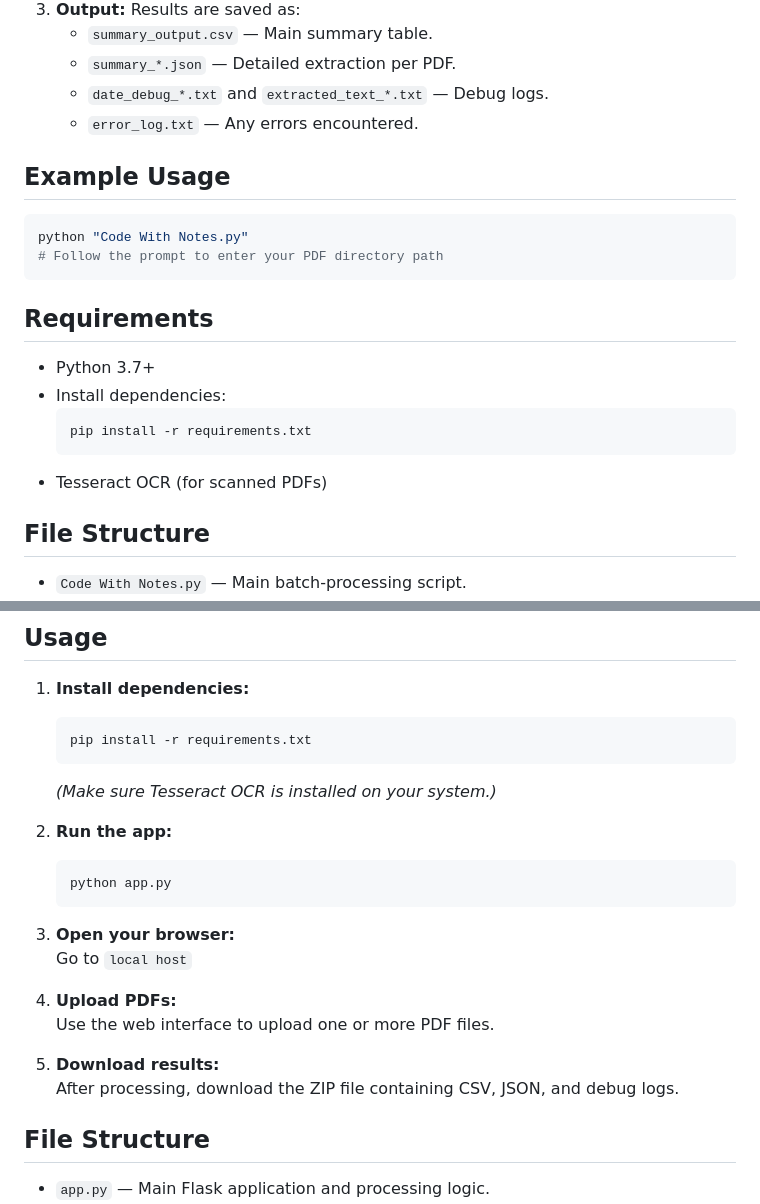
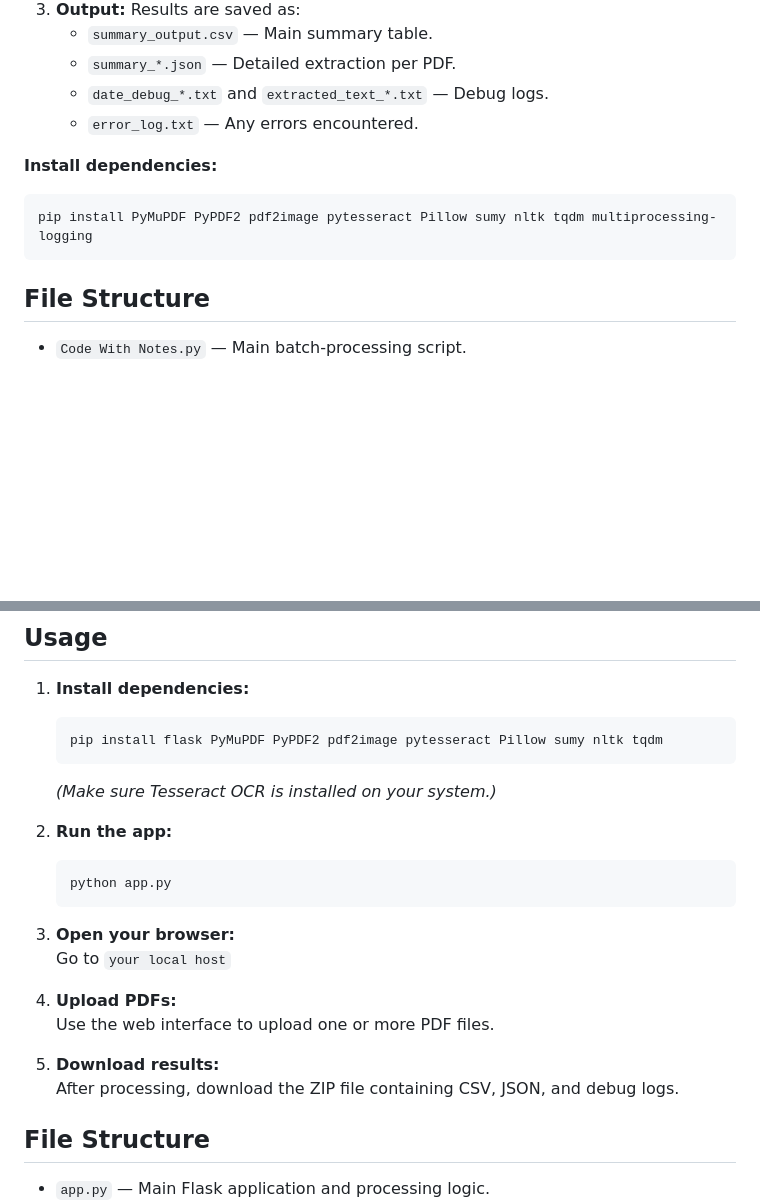
Before and after one commit to AaronSinfield/Local-Planning-Authority-PDF-Analysis, a Markdown page: README.md, 2 parts joined by grey strips. Rendered like a GitHub page; blank space fills up the shorter version.

````diff
--- a/README.md
+++ b/README.md
@@ -37,21 +37,11 @@ This tool automates the extraction of accessibility policy data from UK Local Pl
    - `date_debug_*.txt` and `extracted_text_*.txt` — Debug logs.
    - `error_log.txt` — Any errors encountered.
 
-## Example Usage
+**Install dependencies:**
 
 ```bash
-python "Code With Notes.py"
-# Follow the prompt to enter your PDF directory path
+pip install PyMuPDF PyPDF2 pdf2image pytesseract Pillow sumy nltk tqdm multiprocessing-logging
 ```
-
-## Requirements
-
-- Python 3.7+
-- Install dependencies:
-  ```bash
-  pip install -r requirements.txt
-  ```
-- Tesseract OCR (for scanned PDFs)
 
 ## File Structure
 
@@ -99,7 +89,7 @@ This project provides a web-based tool for batch-processing UK Local Planning Au
 
 1. **Install dependencies:**
    ```bash
-   pip install -r requirements.txt
+   pip install flask PyMuPDF PyPDF2 pdf2image pytesseract Pillow sumy nltk tqdm
    ```
    *(Make sure Tesseract OCR is installed on your system.)*
 
@@ -109,13 +99,14 @@ This project provides a web-based tool for batch-processing UK Local Planning Au
    ```
 
 3. **Open your browser:**
-   Go to `local host`
+   Go to `your local host`
 
 4. **Upload PDFs:**
    Use the web interface to upload one or more PDF files.
 
 5. **Download results:**
    After processing, download the ZIP file containing CSV, JSON, and debug logs.
+
 
 ## File Structure
 
````
